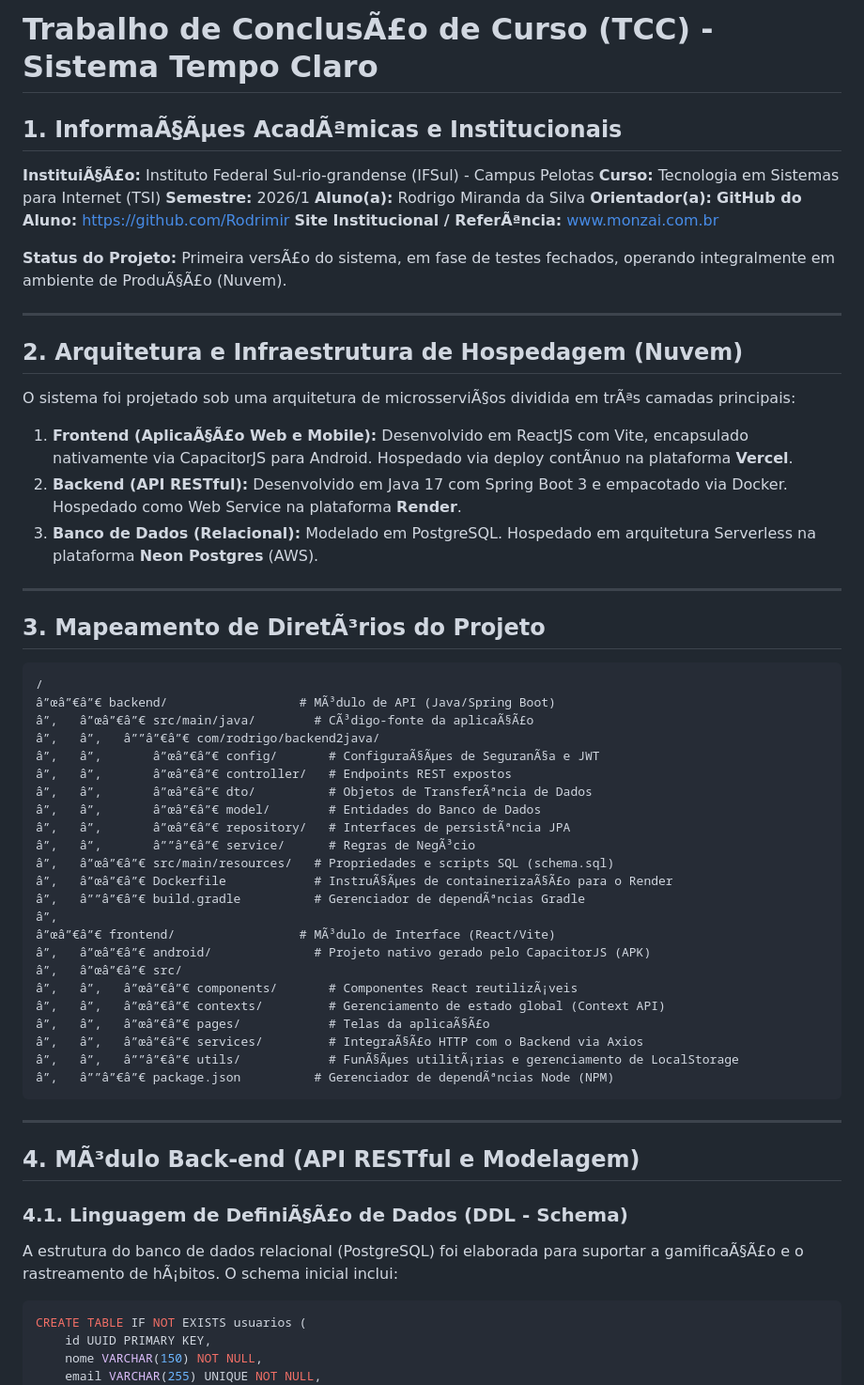
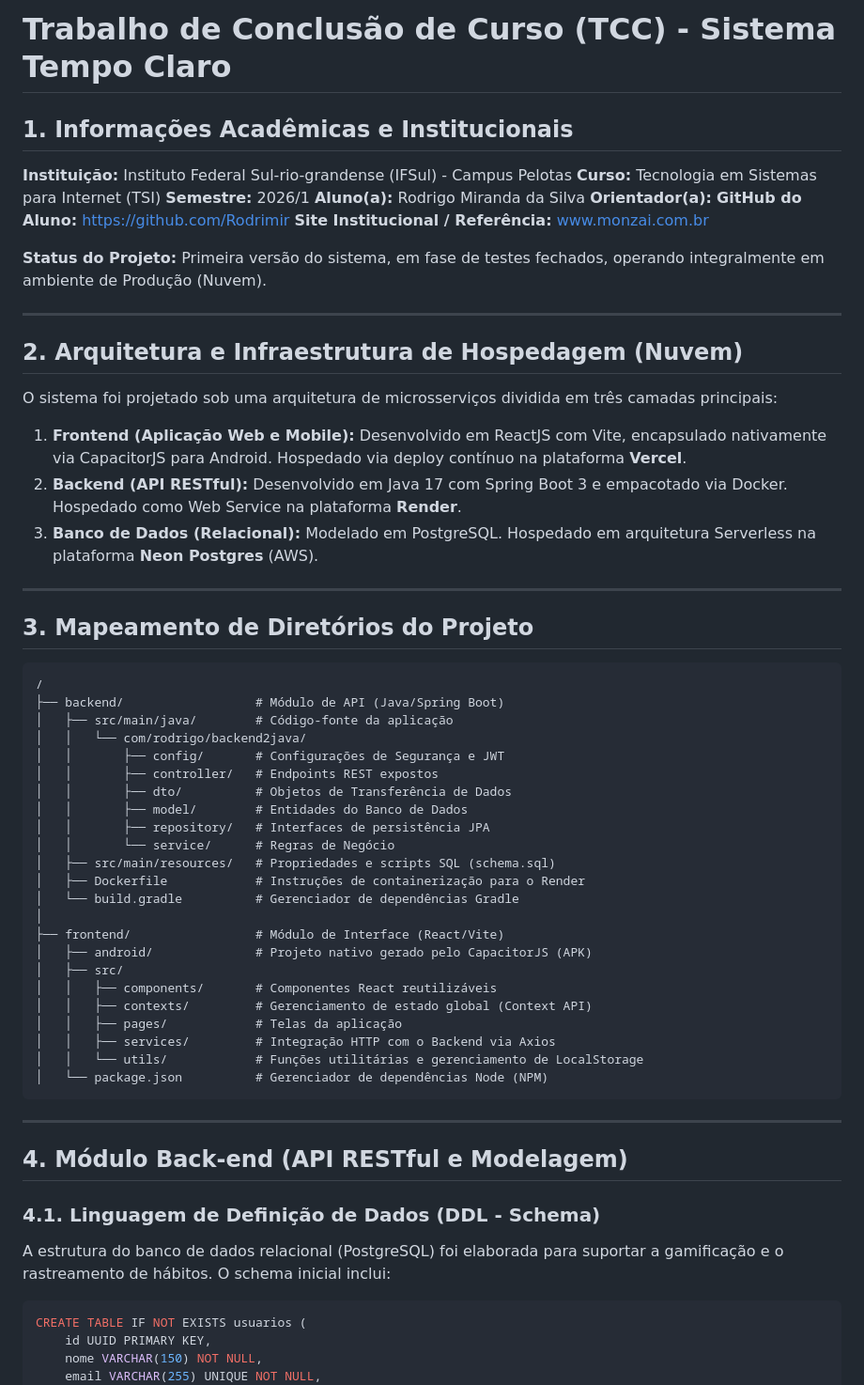
Before and after one commit to Rodrimir/tempo-claro-tcc-tsi, a Markdown page: README.md, the part around one of its changes. Shown at 94% size. Drawn GitHub-style.

````diff
--- a/README.md
+++ b/README.md
@@ -1,59 +1,59 @@
-# Trabalho de ConclusÃ£o de Curso (TCC) - Sistema Tempo Claro
+# Trabalho de Conclusão de Curso (TCC) - Sistema Tempo Claro
 
-## 1. InformaÃ§Ãµes AcadÃªmicas e Institucionais
-**InstituiÃ§Ã£o:** Instituto Federal Sul-rio-grandense (IFSul) - Campus Pelotas
+## 1. Informações Acadêmicas e Institucionais
+**Instituição:** Instituto Federal Sul-rio-grandense (IFSul) - Campus Pelotas
 **Curso:** Tecnologia em Sistemas para Internet (TSI)
 **Semestre:** 2026/1
 **Aluno(a):** Rodrigo Miranda da Silva
 **Orientador(a):**
 **GitHub do Aluno:** https://github.com/Rodrimir
-**Site Institucional / ReferÃªncia:** www.monzai.com.br
+**Site Institucional / Referência:** www.monzai.com.br
 
-**Status do Projeto:** Primeira versÃ£o do sistema, em fase de testes fechados, operando integralmente em ambiente de ProduÃ§Ã£o (Nuvem).
+**Status do Projeto:** Primeira versão do sistema, em fase de testes fechados, operando integralmente em ambiente de Produção (Nuvem).
 
 ---
 
 ## 2. Arquitetura e Infraestrutura de Hospedagem (Nuvem)
-O sistema foi projetado sob uma arquitetura de microsserviÃ§os dividida em trÃªs camadas principais:
-1. **Frontend (AplicaÃ§Ã£o Web e Mobile):** Desenvolvido em ReactJS com Vite, encapsulado nativamente via CapacitorJS para Android. Hospedado via deploy contÃ­nuo na plataforma **Vercel**.
+O sistema foi projetado sob uma arquitetura de microsserviços dividida em três camadas principais:
+1. **Frontend (Aplicação Web e Mobile):** Desenvolvido em ReactJS com Vite, encapsulado nativamente via CapacitorJS para Android. Hospedado via deploy contínuo na plataforma **Vercel**.
 2. **Backend (API RESTful):** Desenvolvido em Java 17 com Spring Boot 3 e empacotado via Docker. Hospedado como Web Service na plataforma **Render**.
 3. **Banco de Dados (Relacional):** Modelado em PostgreSQL. Hospedado em arquitetura Serverless na plataforma **Neon Postgres** (AWS).
 
 ---
 
-## 3. Mapeamento de DiretÃ³rios do Projeto
+## 3. Mapeamento de Diretórios do Projeto
 ```text
 /
-â”œâ”€â”€ backend/                  # MÃ³dulo de API (Java/Spring Boot)
-â”‚   â”œâ”€â”€ src/main/java/        # CÃ³digo-fonte da aplicaÃ§Ã£o
-â”‚   â”‚   â””â”€â”€ com/rodrigo/backend2java/
-â”‚   â”‚       â”œâ”€â”€ config/       # ConfiguraÃ§Ãµes de SeguranÃ§a e JWT
-â”‚   â”‚       â”œâ”€â”€ controller/   # Endpoints REST expostos
-â”‚   â”‚       â”œâ”€â”€ dto/          # Objetos de TransferÃªncia de Dados
-â”‚   â”‚       â”œâ”€â”€ model/        # Entidades do Banco de Dados
-â”‚   â”‚       â”œâ”€â”€ repository/   # Interfaces de persistÃªncia JPA
-â”‚   â”‚       â””â”€â”€ service/      # Regras de NegÃ³cio
-â”‚   â”œâ”€â”€ src/main/resources/   # Propriedades e scripts SQL (schema.sql)
-â”‚   â”œâ”€â”€ Dockerfile            # InstruÃ§Ãµes de containerizaÃ§Ã£o para o Render
-â”‚   â””â”€â”€ build.gradle          # Gerenciador de dependÃªncias Gradle
-â”‚
-â”œâ”€â”€ frontend/                 # MÃ³dulo de Interface (React/Vite)
-â”‚   â”œâ”€â”€ android/              # Projeto nativo gerado pelo CapacitorJS (APK)
-â”‚   â”œâ”€â”€ src/
-â”‚   â”‚   â”œâ”€â”€ components/       # Componentes React reutilizÃ¡veis
-â”‚   â”‚   â”œâ”€â”€ contexts/         # Gerenciamento de estado global (Context API)
-â”‚   â”‚   â”œâ”€â”€ pages/            # Telas da aplicaÃ§Ã£o
-â”‚   â”‚   â”œâ”€â”€ services/         # IntegraÃ§Ã£o HTTP com o Backend via Axios
-â”‚   â”‚   â””â”€â”€ utils/            # FunÃ§Ãµes utilitÃ¡rias e gerenciamento de LocalStorage
-â”‚   â””â”€â”€ package.json          # Gerenciador de dependÃªncias Node (NPM)
+├── backend/                  # Módulo de API (Java/Spring Boot)
+│   ├── src/main/java/        # Código-fonte da aplicação
+│   │   └── com/rodrigo/backend2java/
+│   │       ├── config/       # Configurações de Segurança e JWT
+│   │       ├── controller/   # Endpoints REST expostos
+│   │       ├── dto/          # Objetos de Transferência de Dados
+│   │       ├── model/        # Entidades do Banco de Dados
+│   │       ├── repository/   # Interfaces de persistência JPA
+│   │       └── service/      # Regras de Negócio
+│   ├── src/main/resources/   # Propriedades e scripts SQL (schema.sql)
+│   ├── Dockerfile            # Instruções de containerização para o Render
+│   └── build.gradle          # Gerenciador de dependências Gradle
+│
+├── frontend/                 # Módulo de Interface (React/Vite)
+│   ├── android/              # Projeto nativo gerado pelo CapacitorJS (APK)
+│   ├── src/
+│   │   ├── components/       # Componentes React reutilizáveis
+│   │   ├── contexts/         # Gerenciamento de estado global (Context API)
+│   │   ├── pages/            # Telas da aplicação
+│   │   ├── services/         # Integração HTTP com o Backend via Axios
+│   │   └── utils/            # Funções utilitárias e gerenciamento de LocalStorage
+│   └── package.json          # Gerenciador de dependências Node (NPM)
 ```
 
 ---
 
-## 4. MÃ³dulo Back-end (API RESTful e Modelagem)
+## 4. Módulo Back-end (API RESTful e Modelagem)
 
-### 4.1. Linguagem de DefiniÃ§Ã£o de Dados (DDL - Schema)
-A estrutura do banco de dados relacional (PostgreSQL) foi elaborada para suportar a gamificaÃ§Ã£o e o rastreamento de hÃ¡bitos. O schema inicial inclui:
+### 4.1. Linguagem de Definição de Dados (DDL - Schema)
+A estrutura do banco de dados relacional (PostgreSQL) foi elaborada para suportar a gamificação e o rastreamento de hábitos. O schema inicial inclui:
 
 ```sql
 CREATE TABLE IF NOT EXISTS usuarios (
````
Also changed, not shown: other parts of README.md (+49 -49 lines).
